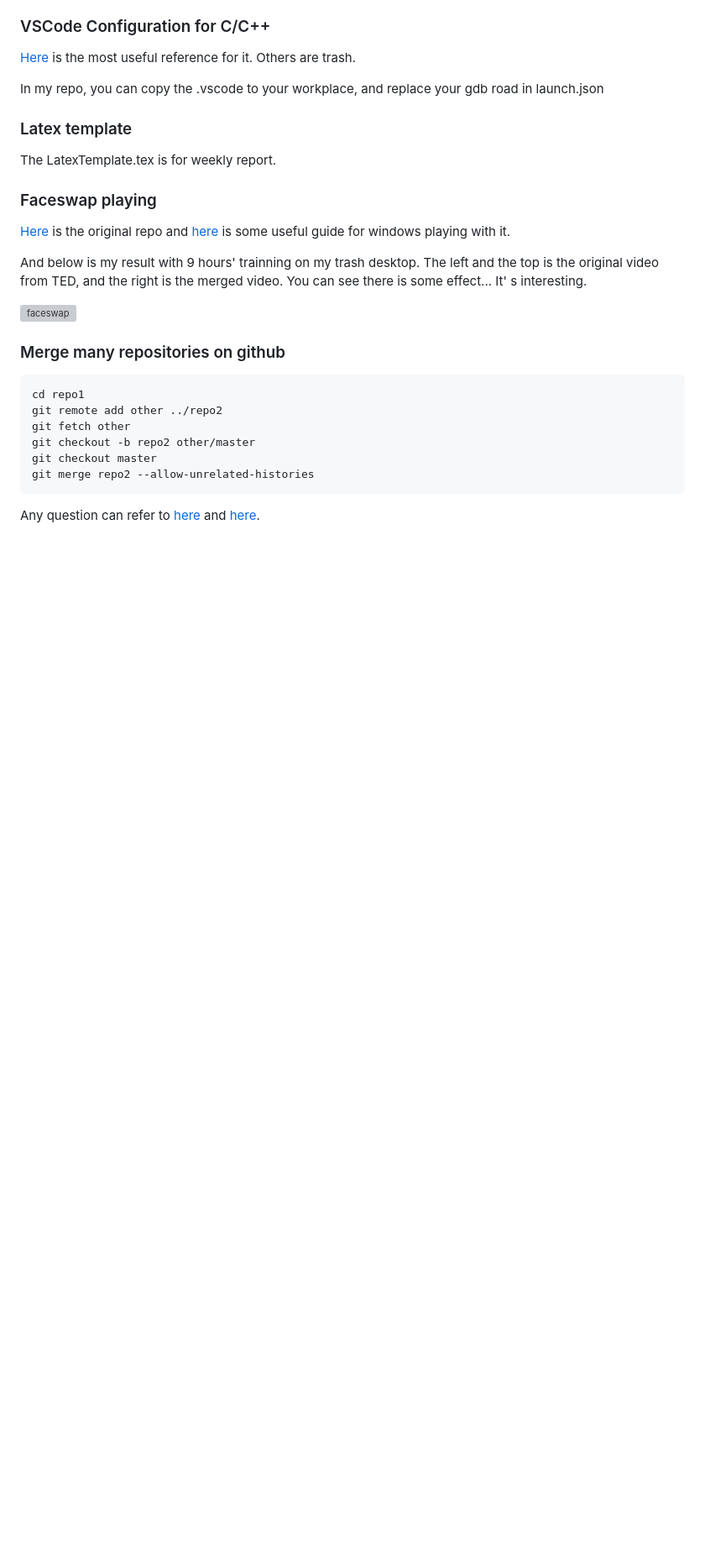
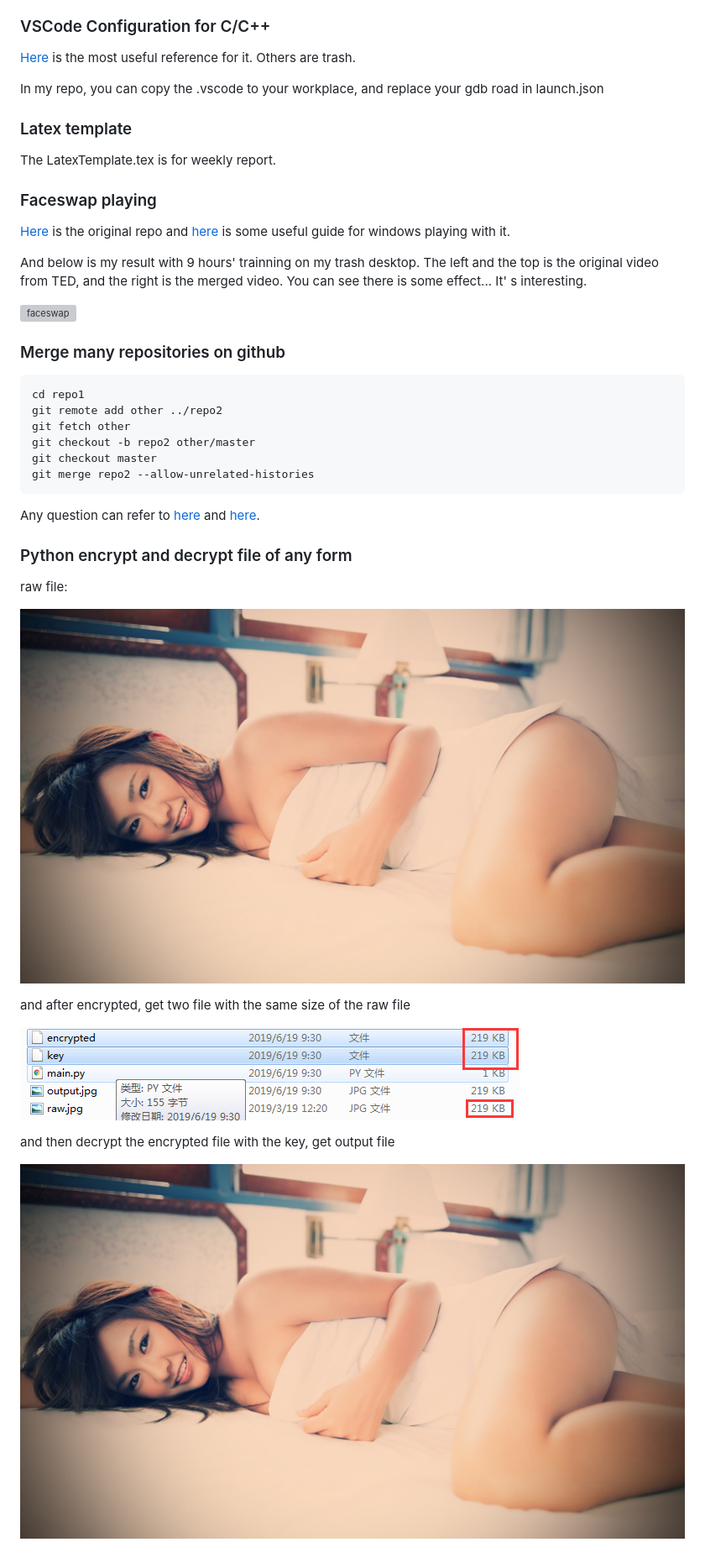
Before and after one commit to sjyjytu/Useful-Share, a Markdown page: README.md, the part around the change. Shown at 84% size. GitHub-like rendering; pictures changed too: pictures/key.png (added), pictures/output.jpg (added), pictures/raw.jpg (added); blank space fills up the shorter version; grey boxes are pictures that could not be loaded.

```diff
--- a/README.md
+++ b/README.md
@@ -39,3 +39,21 @@ git merge repo2 --allow-unrelated-histories
 ~~~
 
 Any question can refer to [here](<https://sabrinaluo.github.io/tech/2015/12/24/how-to-merge-repos-with-git/>) and [here](<https://my.oschina.net/u/2007323/blog/1860305>).
+
+
+
+
+
+### Python encrypt and decrypt file of any form
+
+raw file:
+
+![raw picture](pictures/raw.jpg)
+
+and after encrypted, get two file with the same size of the raw file
+
+![key picture](pictures/key.png)
+
+and then decrypt the encrypted file with the key, get output file
+
+![raw picture](pictures/output.jpg)
```
Also changed, not shown: 3 other files.
